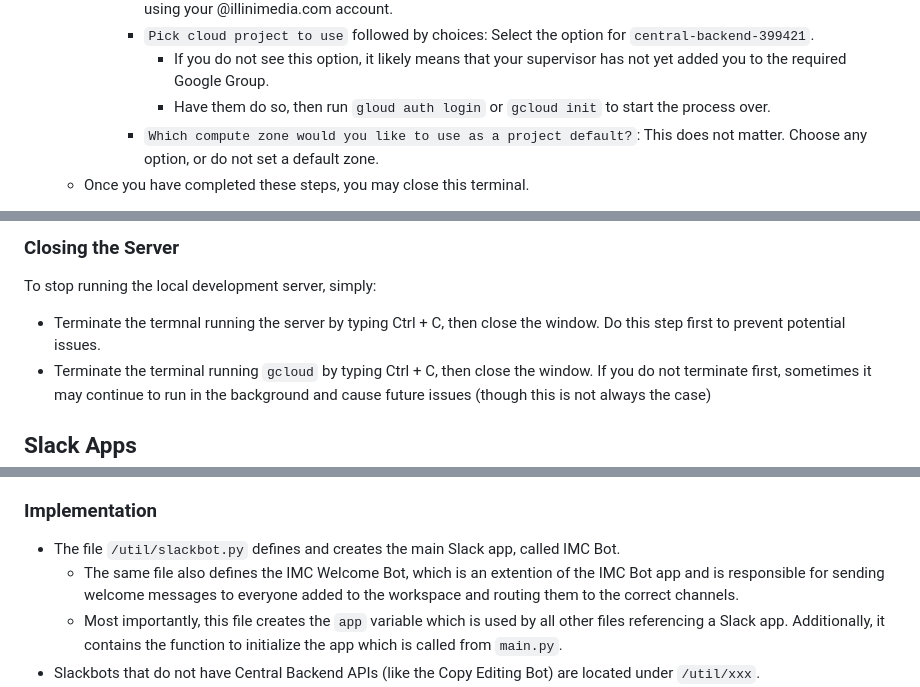
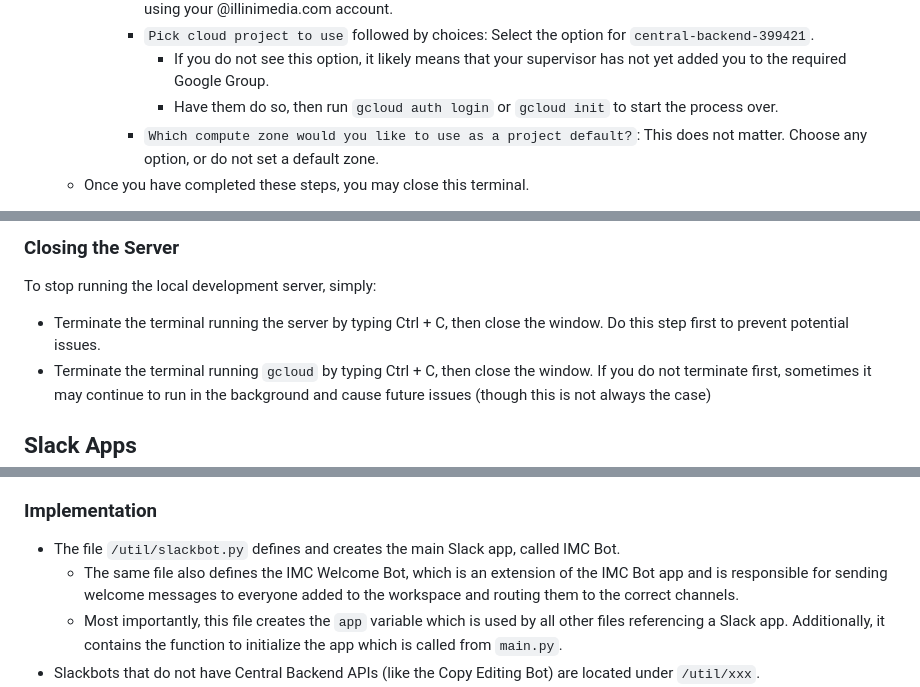
Before and after one commit to Illini-Media-Company/central-backend, a Markdown page: README.md, 3 parts joined by grey strips. GitHub-like rendering.

```diff
--- a/README.md
+++ b/README.md
@@ -71,7 +73,7 @@ Make sure you have all of the following:
             - `To continue, you must log in. Would you like to log in (Y/n)?`: Type `Y` then proceed with logging in using your @illinimedia.com account.
             - `Pick cloud project to use` followed by choices: Select the option for `central-backend-399421`.
                 - If you do not see this option, it likely means that your supervisor has not yet added you to the required Google Group.
-                - Have them do so, then run `gloud auth login` or `gcloud init` to start the process over.
+                - Have them do so, then run `gcloud auth login` or `gcloud init` to start the process over.
             - `Which compute zone would you like to use as a project default?`: This does not matter. Choose any option, or do not set a default zone.
     - Once you have completed these steps, you may close this terminal.
 
@@ -128,7 +130,7 @@ Once you have completed the setup steps above for the first time, restarting the
 ### Closing the Server
 
 To stop running the local development server, simply:
-  - Terminate the termnal running the server by typing Ctrl + C, then close the window. Do this step first to prevent potential issues.
+  - Terminate the terminal running the server by typing Ctrl + C, then close the window. Do this step first to prevent potential issues.
   - Terminate the terminal running `gcloud` by typing Ctrl + C, then close the window. If you do not terminate first, sometimes it may continue to run in the background and cause future issues (though this is not always the case)
 
 ## Slack Apps
@@ -143,7 +145,7 @@ Creating, using and running Slack apps (Copy Bot, Breaking News Bot, News Scrape
 ### Implementation
 
 - The file `/util/slackbot.py` defines and creates the main Slack app, called IMC Bot.
-  - The same file also defines the IMC Welcome Bot, which is an extention of the IMC Bot app and is responsible for sending welcome messages to everyone added to the workspace and routing them to the correct channels.
+  - The same file also defines the IMC Welcome Bot, which is an extension of the IMC Bot app and is responsible for sending welcome messages to everyone added to the workspace and routing them to the correct channels.
   - Most importantly, this file creates the `app` variable which is used by all other files referencing a Slack app. Additionally, it contains the function to initialize the app which is called from `main.py`.
 - Slackbots that do not have Central Backend APIs (like the Copy Editing Bot) are located under `/util/xxx`.
 - Slackbots that *have* Central Backend APIs (like the Breaking News Bot) are located under `/views/xxx`.
```
Also changed, not shown: other parts of README.md (+6 -4 lines).
